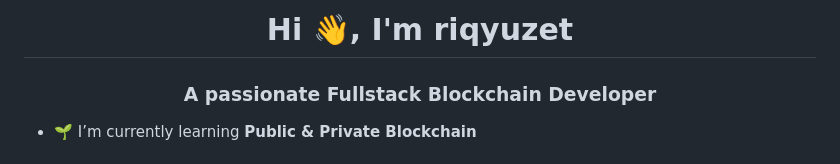
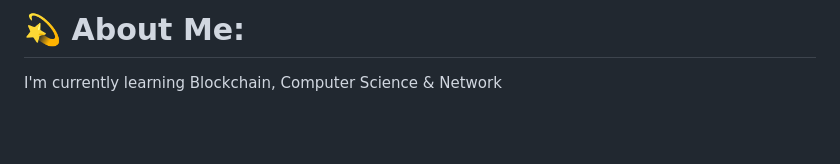
Before and after one commit to Qyuzet/Qyuzet, a Markdown page: README.md, the part around one of its changes. Rendered like a GitHub page; blank space fills up the shorter version.

```diff
--- a/README.md
+++ b/README.md
@@ -1,5 +1,4 @@
-<h1 align="center">Hi 👋, I'm riqyuzet</h1>
-<h3 align="center">A passionate Fullstack Blockchain Developer</h3>
+# 💫 About Me:
+I'm currently learning Blockchain, Computer Science & Network
 
-- 🌱 I’m currently learning **Public & Private Blockchain**
 
```
Also changed, not shown: other parts of README.md (+28 -7 lines).
